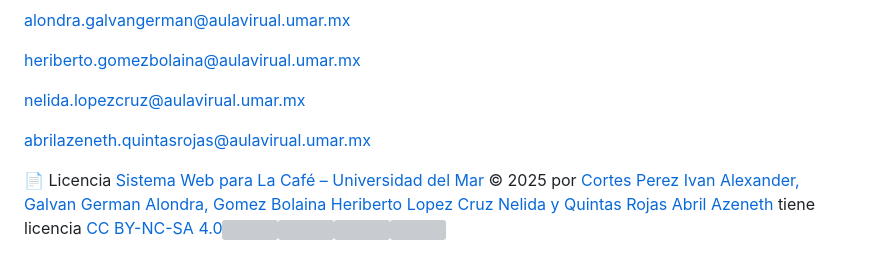
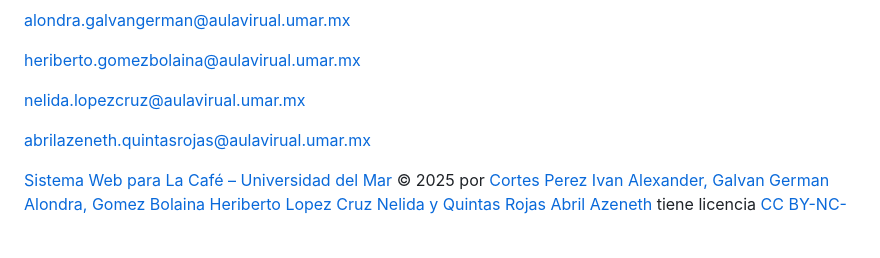
Before and after one commit to Heriberthou/ProyectoTW, a Markdown page: README.md, the part around the change. GitHub-like rendering; blank space fills up the shorter version; grey boxes are pictures that could not be loaded.

```diff
--- a/README.md
+++ b/README.md
@@ -97,5 +97,4 @@ nelida.lopezcruz@aulavirual.umar.mx
 abrilazeneth.quintasrojas@aulavirual.umar.mx
 
 
-📄 Licencia
 <a href="https://github.com/Heriberthou/ProyectoTW.git"><font style="vertical-align: inherit;"><font style="vertical-align: inherit;">Sistema Web para La Café – Universidad del Mar</font></font></a><font style="vertical-align: inherit;"><font style="vertical-align: inherit;"> © 2025 por </font></font><a href="https://creativecommons.org"><font style="vertical-align: inherit;"><font style="vertical-align: inherit;">Cortes Perez Ivan Alexander, Galvan German Alondra, Gomez Bolaina Heriberto Lopez Cruz Nelida y Quintas Rojas Abril Azeneth</font></font></a><font style="vertical-align: inherit;"><font style="vertical-align: inherit;"> tiene licencia </font></font><a href="https://creativecommons.org/licenses/by-nc-sa/4.0/"><font style="vertical-align: inherit;"><font style="vertical-align: inherit;">CC BY-NC-SA 4.0</font></font></a><img src="https://mirrors.creativecommons.org/presskit/icons/cc.svg" style="max-width: 1em;max-height:1em;margin-left: .2em;"><img src="https://mirrors.creativecommons.org/presskit/icons/by.svg" style="max-width: 1em;max-height:1em;margin-left: .2em;"><img src="https://mirrors.creativecommons.org/presskit/icons/nc.svg" style="max-width: 1em;max-height:1em;margin-left: .2em;"><img src="https://mirrors.creativecommons.org/presskit/icons/sa.svg" style="max-width: 1em;max-height:1em;margin-left: .2em;">
```
